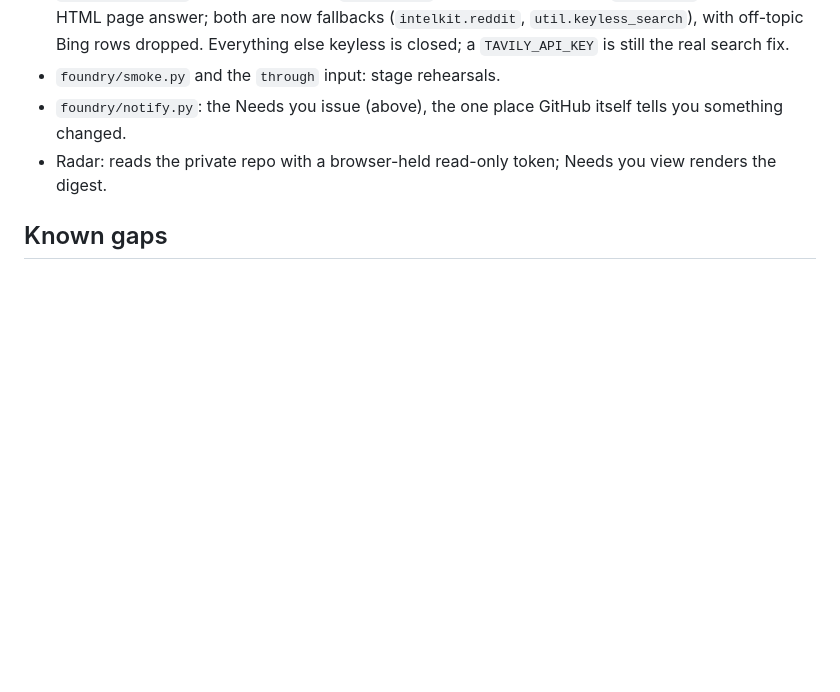
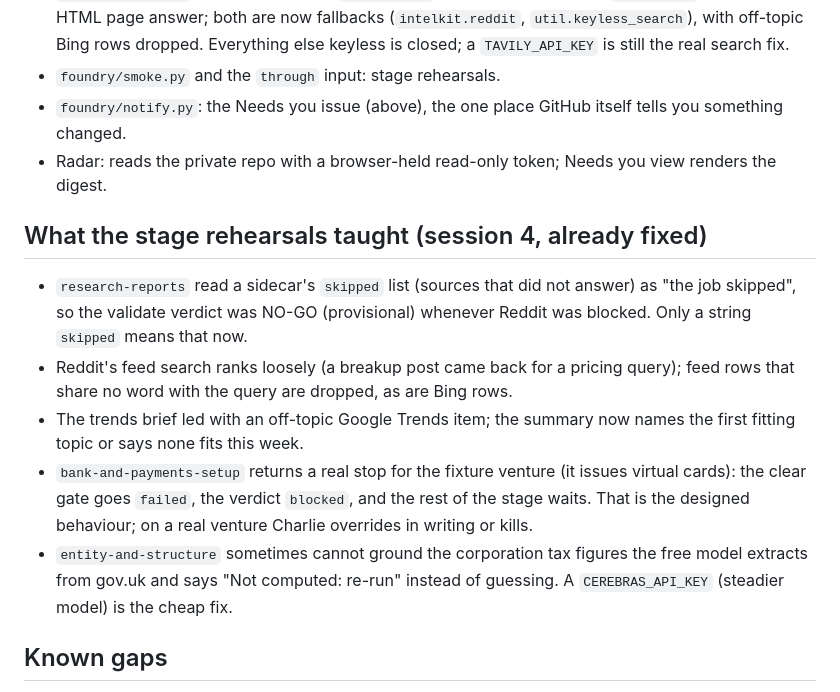
Before and after one commit to quickplay-studio/foundry, a Markdown page: docs/HANDOVER.md, the part around the change. GitHub-like rendering; blank space fills up the shorter version.

Commit message:
Handover: what the stage rehearsals taught

```diff
--- a/docs/HANDOVER.md
+++ b/docs/HANDOVER.md
@@ -62,6 +62,14 @@ Foundry is built and tested. 167 agent jobs across 9 departments, every skill fi
 - `foundry/notify.py`: the Needs you issue (above), the one place GitHub itself tells you something changed.
 - Radar: reads the private repo with a browser-held read-only token; Needs you view renders the digest.
 
+## What the stage rehearsals taught (session 4, already fixed)
+
+- `research-reports` read a sidecar's `skipped` list (sources that did not answer) as "the job skipped", so the validate verdict was NO-GO (provisional) whenever Reddit was blocked. Only a string `skipped` means that now.
+- Reddit's feed search ranks loosely (a breakup post came back for a pricing query); feed rows that share no word with the query are dropped, as are Bing rows.
+- The trends brief led with an off-topic Google Trends item; the summary now names the first fitting topic or says none fits this week.
+- `bank-and-payments-setup` returns a real stop for the fixture venture (it issues virtual cards): the clear gate goes `failed`, the verdict `blocked`, and the rest of the stage waits. That is the designed behaviour; on a real venture Charlie overrides in writing or kills.
+- `entity-and-structure` sometimes cannot ground the corporation tax figures the free model extracts from gov.uk and says "Not computed: re-run" instead of guessing. A `CEREBRAS_API_KEY` (steadier model) is the cheap fix.
+
 ## Known gaps
 
 - Reddit's JSON API is unreachable from GitHub runners (403); the search feed answers but is throttled per address, so some runs get nothing. An Apify token restores full access.
```
